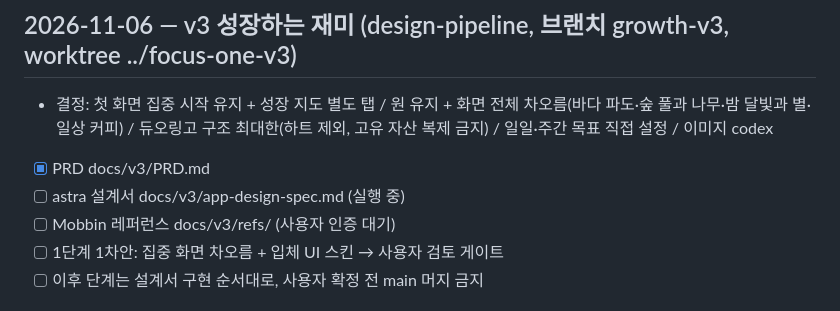
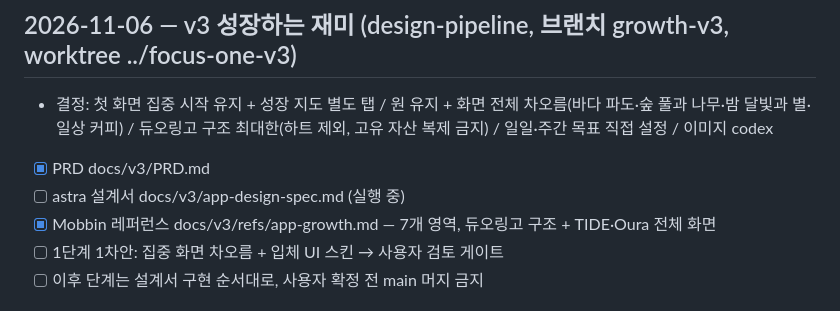
Before and after one commit to mingwonkim/focus-one, a Markdown page: todo.md, the part around the change. Drawn GitHub-style.

Commit message:
v3 Mobbin 레퍼런스 정리
Co-Authored-By: Claude Opus 5.5 <noreply@anthropic.com>

```diff
--- a/todo.md
+++ b/todo.md
@@ -117,7 +117,7 @@
 - 결정: 첫 화면 집중 시작 유지 + 성장 지도 별도 탭 / 원 유지 + 화면 전체 차오름(바다 파도·숲 풀과 나무·밤 달빛과 별·일상 커피) / 듀오링고 구조 최대한(하트 제외, 고유 자산 복제 금지) / 일일·주간 목표 직접 설정 / 이미지 codex
 - [x] PRD docs/v3/PRD.md
 - [ ] astra 설계서 docs/v3/app-design-spec.md (실행 중)
-- [ ] Mobbin 레퍼런스 docs/v3/refs/ (사용자 인증 대기)
+- [x] Mobbin 레퍼런스 docs/v3/refs/app-growth.md — 7개 영역, 듀오링고 구조 + TIDE·Oura 전체 화면
 - [ ] 1단계 1차안: 집중 화면 차오름 + 입체 UI 스킨 → 사용자 검토 게이트
 - [ ] 이후 단계는 설계서 구현 순서대로, 사용자 확정 전 main 머지 금지
 
```
Also changed, not shown: 1 other file.
